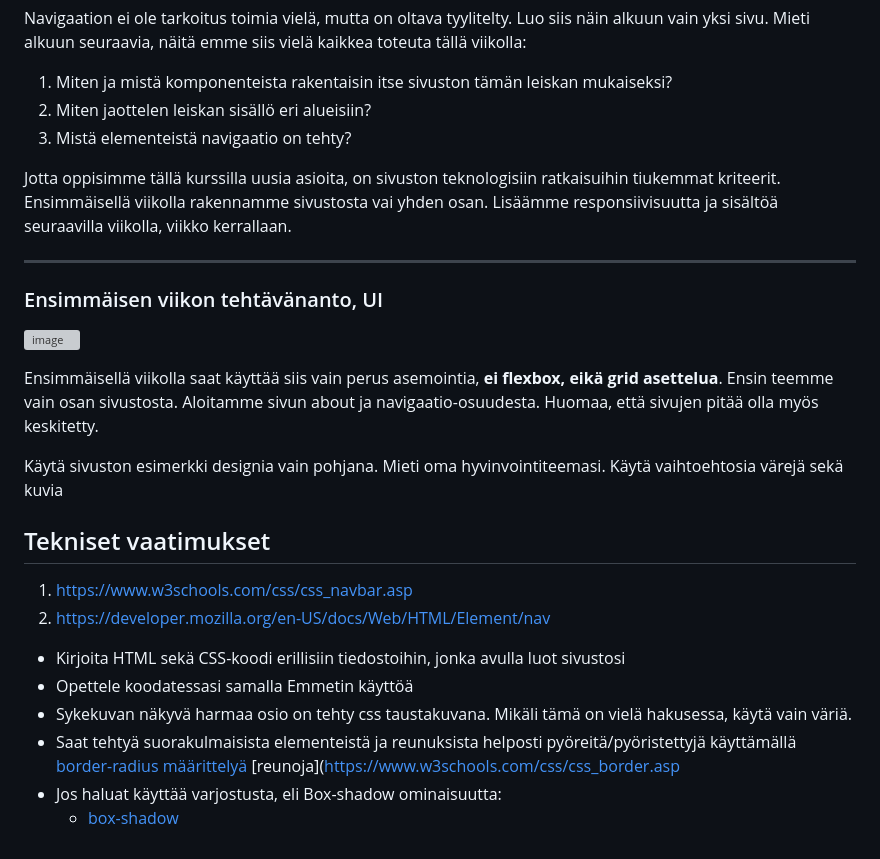
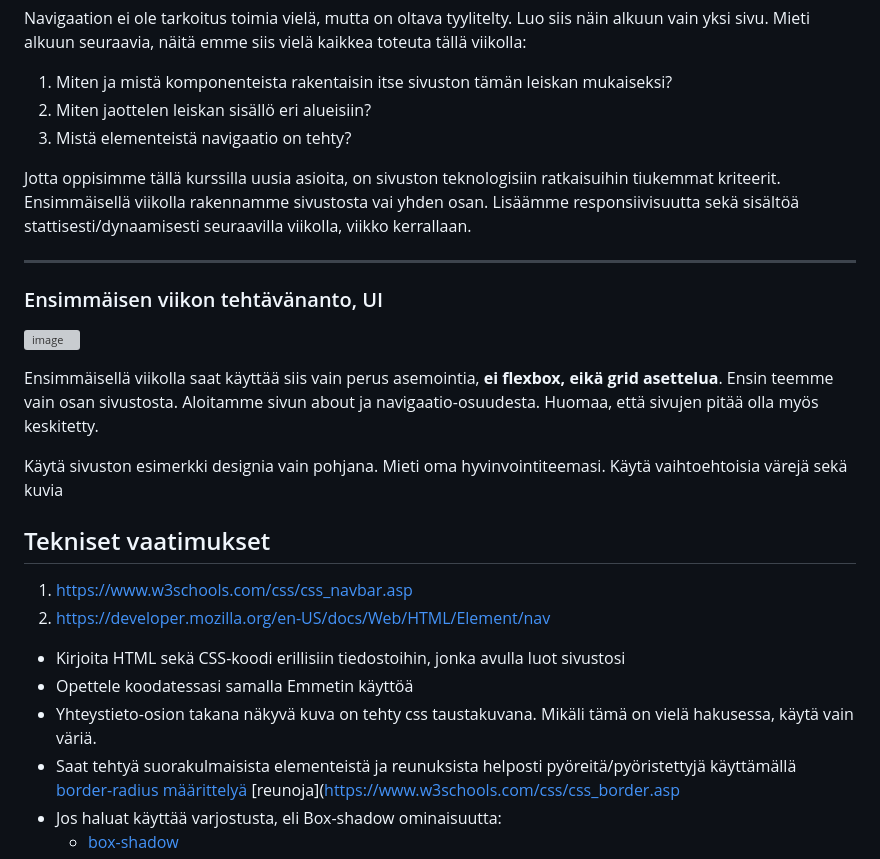
Before and after one commit to UllaSe/wsk-hyte-fe-material, a Markdown page: 01-kertaus.md, the part around the change. Drawn GitHub-style; grey boxes are pictures that could not be loaded.

Commit message:
01-kertaus changes

```diff
--- a/01-kertaus.md
+++ b/01-kertaus.md
@@ -59,7 +59,7 @@ Navigaation ei ole tarkoitus toimia vielä, mutta on oltava tyylitelty. Luo siis
 2. Miten jaottelen leiskan sisällö eri alueisiin?
 3. Mistä elementeistä navigaatio on tehty?
 
-Jotta oppisimme tällä kurssilla uusia asioita, on sivuston teknologisiin ratkaisuihin tiukemmat kriteerit. Ensimmäisellä viikolla rakennamme sivustosta vai yhden osan. Lisäämme responsiivisuutta ja sisältöä seuraavilla viikolla, viikko kerrallaan.
+Jotta oppisimme tällä kurssilla uusia asioita, on sivuston teknologisiin ratkaisuihin tiukemmat kriteerit. Ensimmäisellä viikolla rakennamme sivustosta vai yhden osan. Lisäämme responsiivisuutta sekä sisältöä stattisesti/dynaamisesti seuraavilla viikolla, viikko kerrallaan.
 
 <hr>
 
@@ -69,7 +69,7 @@ Jotta oppisimme tällä kurssilla uusia asioita, on sivuston teknologisiin ratka
 
 Ensimmäisellä viikolla saat käyttää siis vain perus asemointia, **ei flexbox, eikä grid asettelua**. Ensin teemme vain osan sivustosta. Aloitamme sivun about ja navigaatio-osuudesta. Huomaa, että sivujen pitää olla myös keskitetty.
 
-Käytä sivuston esimerkki designia vain pohjana. Mieti oma hyvinvointiteemasi. Käytä vaihtoehtosia värejä sekä kuvia
+Käytä sivuston esimerkki designia vain pohjana. Mieti oma hyvinvointiteemasi. Käytä vaihtoehtoisia värejä sekä kuvia
 
 ## Tekniset vaatimukset
 
@@ -78,7 +78,7 @@ Käytä sivuston esimerkki designia vain pohjana. Mieti oma hyvinvointiteemasi.
 
 - Kirjoita HTML sekä CSS-koodi erillisiin tiedostoihin, jonka avulla luot sivustosi
 - Opettele koodatessasi samalla Emmetin käyttöä
-- Sykekuvan näkyvä harmaa osio on tehty css taustakuvana. Mikäli tämä on vielä hakusessa, käytä vain väriä.
+- Yhteystieto-osion takana näkyvä kuva on tehty css taustakuvana. Mikäli tämä on vielä hakusessa, käytä vain väriä.
 - Saat tehtyä suorakulmaisista elementeistä ja reunuksista helposti pyöreitä/pyöristettyjä käyttämällä [border-radius määrittelyä](https://www.w3schools.com/cssref/css3_pr_border-radius.asp) [reunoja](https://www.w3schools.com/css/css_border.asp
 - Jos haluat käyttää varjostusta, eli Box-shadow ominaisuutta:
   - [box-shadow](https://css-tricks.com/almanac/properties/b/box-shadow/)
```
